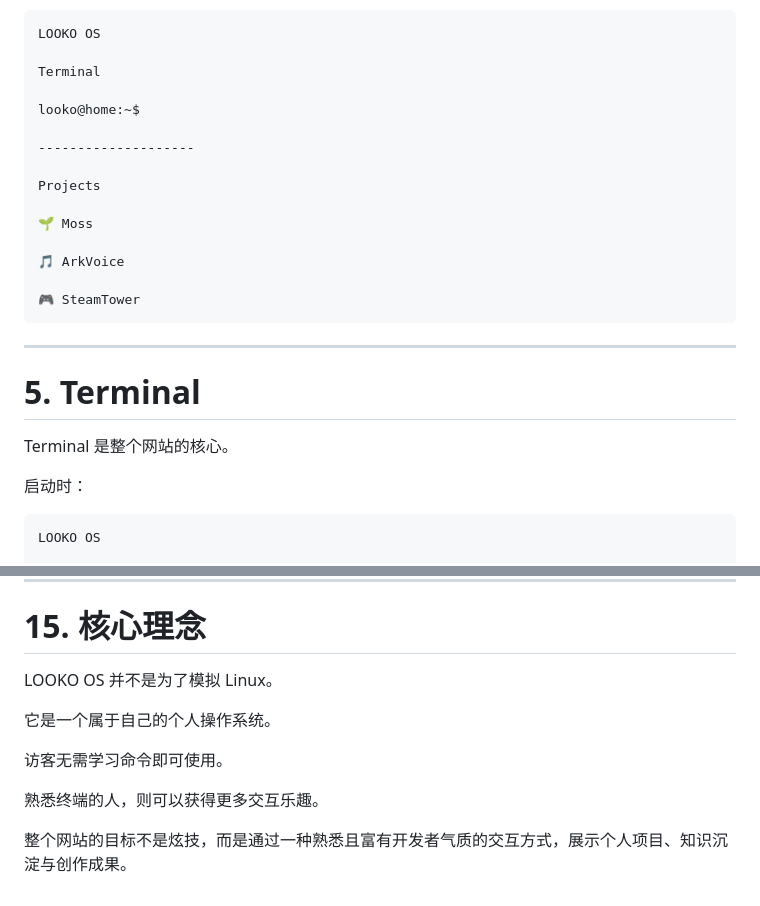
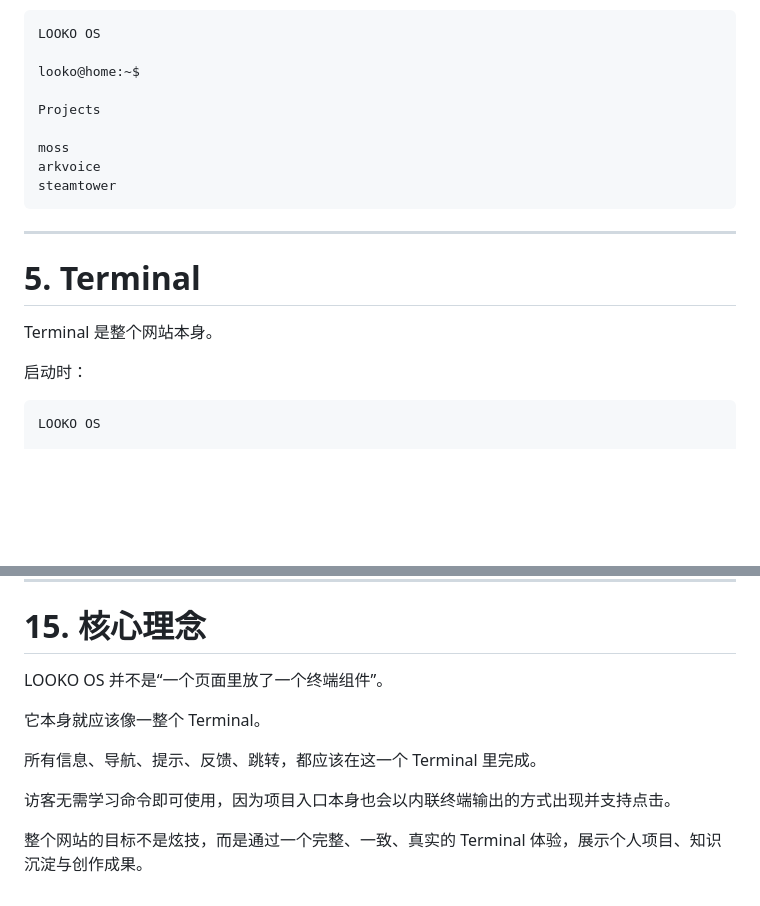
Before and after one commit to lookoutldz/project-hub, a Markdown page: requirements.md, 2 parts joined by grey strips. Rendered like a GitHub page; blank space fills up the shorter version.

````diff
--- a/requirements.md
+++ b/requirements.md
@@ -113,26 +119,20 @@ looko@home:~$                🌱 Moss
 ```text
 LOOKO OS
 
-Terminal
-
 looko@home:~$
-
---------------------
 
 Projects
 
-🌱 Moss
-
-🎵 ArkVoice
-
-🎮 SteamTower
+moss
+arkvoice
+steamtower
 ```
 
 ---
 
 # 5. Terminal
 
-Terminal 是整个网站的核心。
+Terminal 是整个网站本身。
 
 启动时：
 
@@ -496,12 +502,12 @@ JavaScript：
 
 # 15. 核心理念
 
-LOOKO OS 并不是为了模拟 Linux。
+LOOKO OS 并不是“一个页面里放了一个终端组件”。
 
-它是一个属于自己的个人操作系统。
+它本身就应该像一整个 Terminal。
 
-访客无需学习命令即可使用。
+所有信息、导航、提示、反馈、跳转，都应该在这一个 Terminal 里完成。
 
-熟悉终端的人，则可以获得更多交互乐趣。
+访客无需学习命令即可使用，因为项目入口本身也会以内联终端输出的方式出现并支持点击。
 
-整个网站的目标不是炫技，而是通过一种熟悉且富有开发者气质的交互方式，展示个人项目、知识沉淀与创作成果。
+整个网站的目标不是炫技，而是通过一个完整、一致、真实的 Terminal 体验，展示个人项目、知识沉淀与创作成果。
````
Also changed, not shown: other parts of requirements.md (+60 -48 lines).
